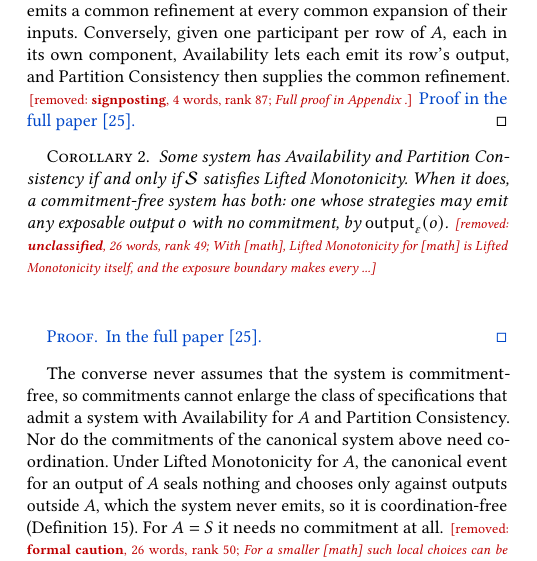
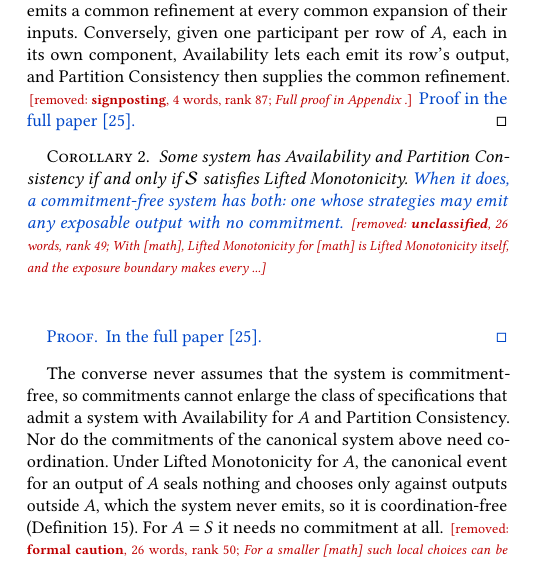
Before and after one commit to jhellerstein/coord-criterion, a LaTeX document (cidr-review.tex): part of one column of page 10 of 15, cut so that both start at the same text. Compiled offline with pdfLaTeX.

Commit message:
CIDR: drop Out_eps symbol from Complete CAP corollary

```diff
--- a/cidr-review.tex
+++ b/cidr-review.tex
@@ -1352,9 +1352,9 @@ emit its row's output, and Partition Consistency then supplies the common
 \begin{corollary}
 \label{cor:complete-cap-S}
 Some system has Availability and Partition Consistency if and only if $\Spec$
-satisfies Lifted Monotonicity. When it does, a commitment-free system has
-both: one whose strategies may emit any exposable output $o$ with no
-commitment, by $\Out{\varepsilon}{o}$. \removednote{\textbf{unclassified}, 26 words, rank 49; \textit{With [math], Lifted Monotonicity for [math] is Lifted Monotonicity itself, and the exposure boundary makes every ...}}
+satisfies Lifted Monotonicity. \textcolor{newblue}{When it does, a commitment-free system has
+both: one whose strategies may emit any exposable output with no
+commitment.} \removednote{\textbf{unclassified}, 26 words, rank 49; \textit{With [math], Lifted Monotonicity for [math] is Lifted Monotonicity itself, and the exposure boundary makes every ...}}
 \end{corollary}
 \textcolor{newblue}{\proofinfull}
 
```
Also changed, not shown: cidr.tex (+2 -2 lines).
